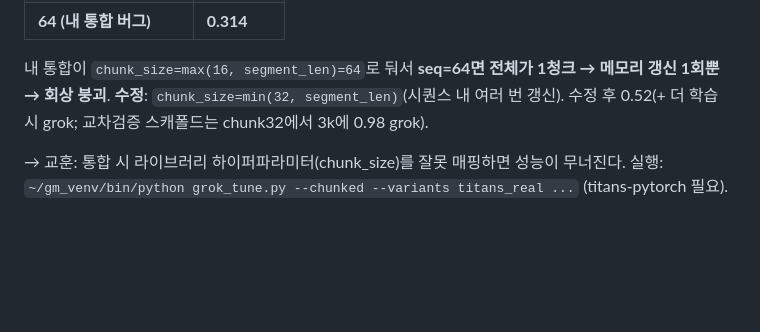
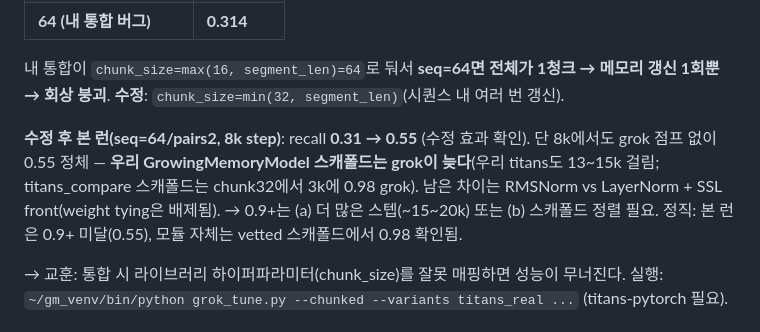
Before and after one commit to hongsw/pi-agent-webservice-kit, a Markdown page: tutorial/autoresearch/TITANS.md, the part around the change. Drawn GitHub-style; blank space fills up the shorter version.

Commit message:
docs: titans_real 본 런(수정 chunk_size) 결과 — 0.31→0.55, 0.9+는 미달(정직)
chunk_size 수정 후 seq=64/pairs2 8k step: recall 0.31→0.55(수정 효과 확인). 단 8k에서도
grok 점프 없이 0.55 정체. 우리 GrowingMemoryModel 스캐폴드가 grok 늦음(titans도 13~15k;
titans_compare 스캐폴드는 3k에 0.98). 남은 차이 RMSNorm vs LayerNorm + SSL front.
0.9+는 더 많은 스텝(~15~20k) 또는 스캐폴드 정렬 필요. 모듈 자체는 vetted 스캐폴드 0.98 확인.

TITANS.md 반영.

Co-Authored-By: Claude Opus 4.8 (1M context) <noreply@anthropic.com>

```diff
--- a/tutorial/autoresearch/TITANS.md
+++ b/tutorial/autoresearch/TITANS.md
@@ -56,7 +56,12 @@ grok_tune VARIANTS에 `titans_real` 추가 → 스윕/학습에 진짜 Titans
 
 내 통합이 `chunk_size=max(16, segment_len)=64`로 둬서 **seq=64면 전체가 1청크 → 메모리 갱신
 1회뿐 → 회상 붕괴**. **수정**: `chunk_size=min(32, segment_len)`(시퀀스 내 여러 번 갱신).
-수정 후 0.52(+ 더 학습 시 grok; 교차검증 스캐폴드는 chunk32에서 3k에 0.98 grok).
+
+**수정 후 본 런(seq=64/pairs2, 8k step)**: recall **0.31 → 0.55** (수정 효과 확인). 단 8k에서도
+grok 점프 없이 0.55 정체 — **우리 GrowingMemoryModel 스캐폴드는 grok이 늦다**(우리 titans도 13~15k
+걸림; titans_compare 스캐폴드는 chunk32에서 3k에 0.98 grok). 남은 차이는 RMSNorm vs LayerNorm +
+SSL front(weight tying은 배제됨). → 0.9+는 (a) 더 많은 스텝(~15~20k) 또는 (b) 스캐폴드 정렬 필요.
+정직: 본 런은 0.9+ 미달(0.55), 모듈 자체는 vetted 스캐폴드에서 0.98 확인됨.
 
 → 교훈: 통합 시 라이브러리 하이퍼파라미터(chunk_size)를 잘못 매핑하면 성능이 무너진다.
 실행: `~/gm_venv/bin/python grok_tune.py --chunked --variants titans_real ...` (titans-pytorch 필요).
```
